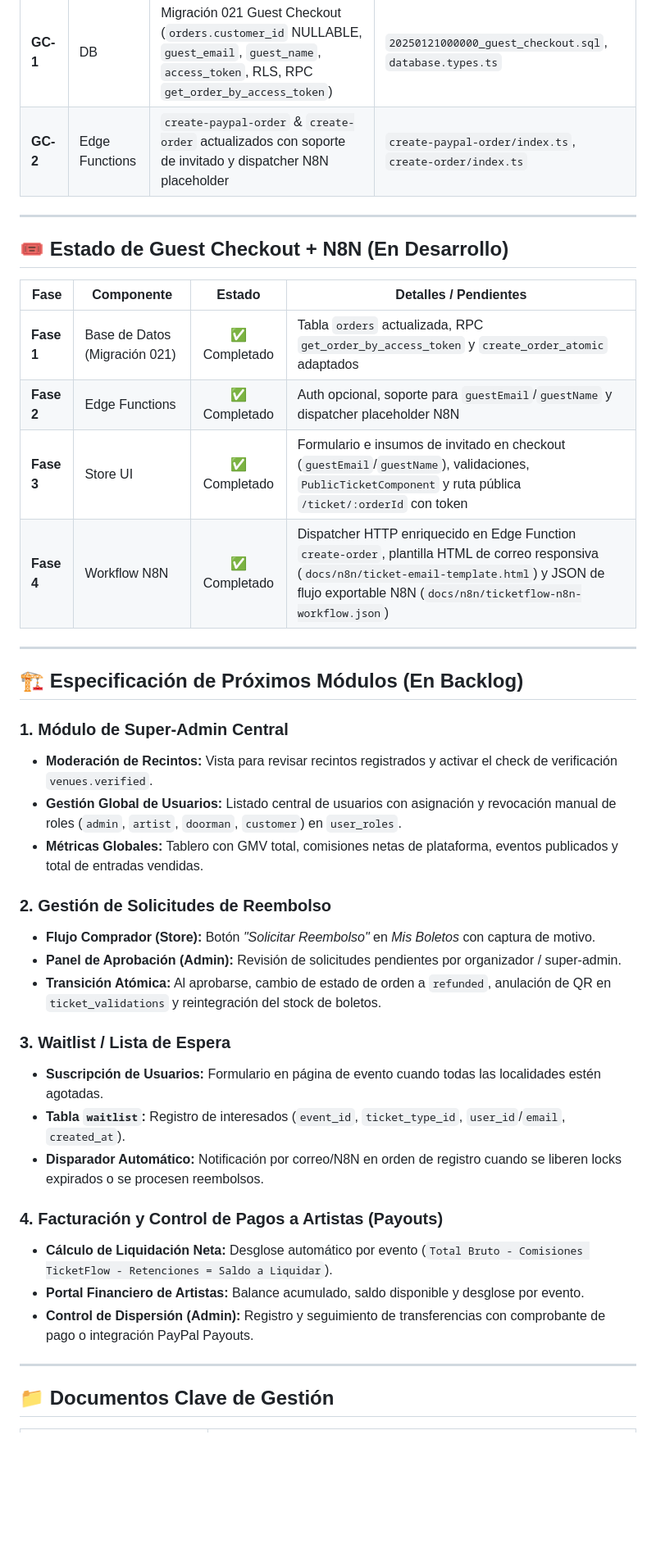
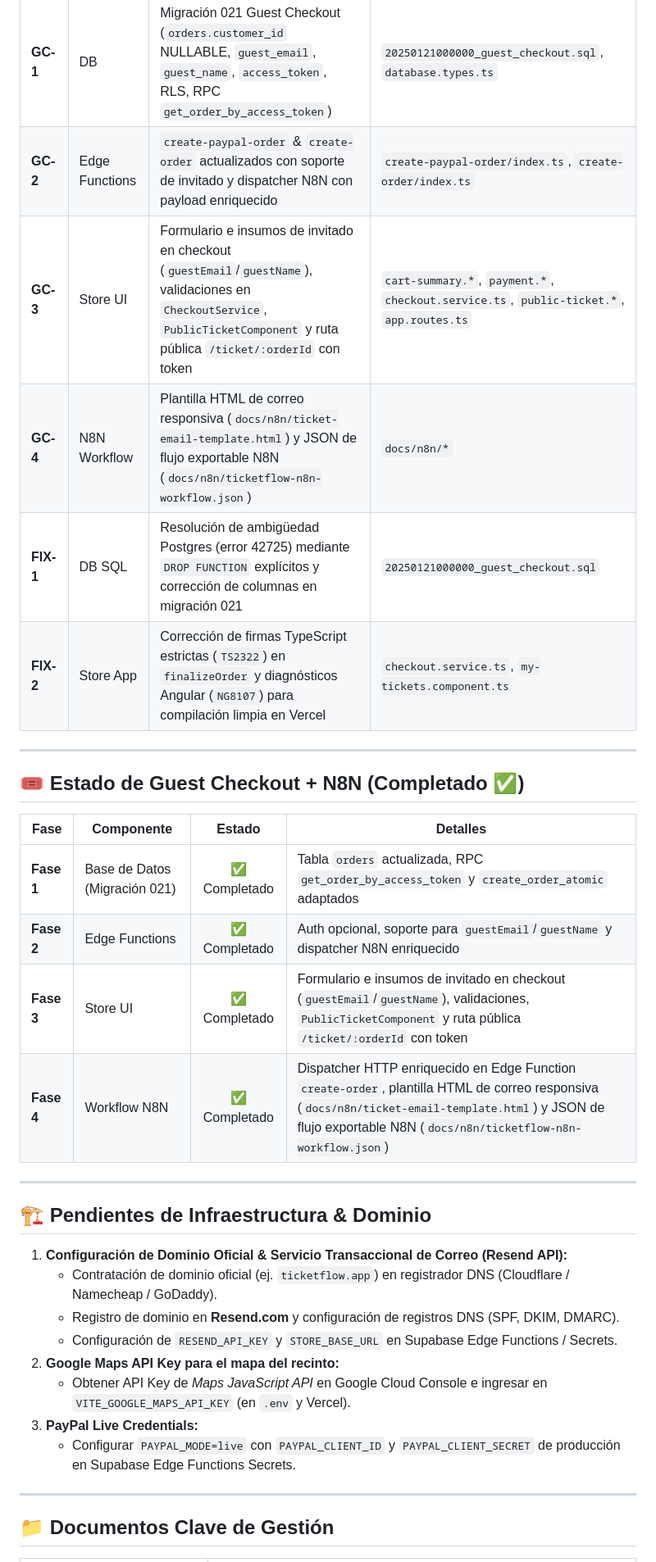
Before and after one commit to raewashere/web-tickets, a Markdown page: docs/06-CHECKPOINT.md, the part around one of its changes. Shown at 82% size. Rendered like a GitHub page; blank space fills up the shorter version.

Commit message:
docs:actualización de tarea

```diff
--- a/docs/06-CHECKPOINT.md
+++ b/docs/06-CHECKPOINT.md
@@ -93,42 +93,35 @@
 | **M16** | Store + Admin + DB | Corrección del Modelo de Precios y Retención de Comisión (El comprador paga exactamente el precio del artista; la comisión se retiene del saldo neto) | `checkout.service.ts`, `cart-summary.*`, `payment.*`, `send-ticket-email`, migración 020 |
 | **UI** | Store | Fix contenedor contador de boletos | `ticket-selector.component.ts` |
 | **GC-1** | DB | Migración 021 Guest Checkout (`orders.customer_id` NULLABLE, `guest_email`, `guest_name`, `access_token`, RLS, RPC `get_order_by_access_token`) | `20250121000000_guest_checkout.sql`, `database.types.ts` |
-| **GC-2** | Edge Functions | `create-paypal-order` & `create-order` actualizados con soporte de invitado y dispatcher N8N placeholder | `create-paypal-order/index.ts`, `create-order/index.ts` |
+| **GC-2** | Edge Functions | `create-paypal-order` & `create-order` actualizados con soporte de invitado y dispatcher N8N con payload enriquecido | `create-paypal-order/index.ts`, `create-order/index.ts` |
+| **GC-3** | Store UI | Formulario e insumos de invitado en checkout (`guestEmail`/`guestName`), validaciones en `CheckoutService`, `PublicTicketComponent` y ruta pública `/ticket/:orderId` con token | `cart-summary.*`, `payment.*`, `checkout.service.ts`, `public-ticket.*`, `app.routes.ts` |
+| **GC-4** | N8N Workflow | Plantilla HTML de correo responsiva (`docs/n8n/ticket-email-template.html`) y JSON de flujo exportable N8N (`docs/n8n/ticketflow-n8n-workflow.json`) | `docs/n8n/*` |
+| **FIX-1** | DB SQL | Resolución de ambigüedad Postgres (error 42725) mediante `DROP FUNCTION` explícitos y corrección de columnas en migración 021 | `20250121000000_guest_checkout.sql` |
+| **FIX-2** | Store App | Corrección de firmas TypeScript estrictas (`TS2322`) en `finalizeOrder` y diagnósticos Angular (`NG8107`) para compilación limpia en Vercel | `checkout.service.ts`, `my-tickets.component.ts` |
 
 ---
 
-## 🎟️ Estado de Guest Checkout + N8N (En Desarrollo)
+## 🎟️ Estado de Guest Checkout + N8N (Completado ✅)
 
-| Fase | Componente | Estado | Detalles / Pendientes |
-|------|------------|:------:|-----------------------|
+| Fase | Componente | Estado | Detalles |
+|------|------------|:------:|----------|
 | **Fase 1** | Base de Datos (Migración 021) | ✅ Completado | Tabla `orders` actualizada, RPC `get_order_by_access_token` y `create_order_atomic` adaptados |
-| **Fase 2** | Edge Functions | ✅ Completado | Auth opcional, soporte para `guestEmail`/`guestName` y dispatcher placeholder N8N |
+| **Fase 2** | Edge Functions | ✅ Completado | Auth opcional, soporte para `guestEmail`/`guestName` y dispatcher N8N enriquecido |
 | **Fase 3** | Store UI | ✅ Completado | Formulario e insumos de invitado en checkout (`guestEmail`/`guestName`), validaciones, `PublicTicketComponent` y ruta pública `/ticket/:orderId` con token |
 | **Fase 4** | Workflow N8N | ✅ Completado | Dispatcher HTTP enriquecido en Edge Function `create-order`, plantilla HTML de correo responsiva (`docs/n8n/ticket-email-template.html`) y JSON de flujo exportable N8N (`docs/n8n/ticketflow-n8n-workflow.json`) |
 
 ---
 
-## 🏗️ Especificación de Próximos Módulos (En Backlog)
+## 🏗️ Pendientes de Infraestructura & Dominio
 
-### 1. Módulo de Super-Admin Central
-- **Moderación de Recintos:** Vista para revisar recintos registrados y activar el check de verificación `venues.verified`.
-- **Gestión Global de Usuarios:** Listado central de usuarios con asignación y revocación manual de roles (`admin`, `artist`, `doorman`, `customer`) en `user_roles`.
-- **Métricas Globales:** Tablero con GMV total, comisiones netas de plataforma, eventos publicados y total de entradas vendidas.
-
-### 2. Gestión de Solicitudes de Reembolso
-- **Flujo Comprador (Store):** Botón *"Solicitar Reembolso"* en *Mis Boletos* con captura de motivo.
-- **Panel de Aprobación (Admin):** Revisión de solicitudes pendientes por organizador / super-admin.
-- **Transición Atómica:** Al aprobarse, cambio de estado de orden a `refunded`, anulación de QR en `ticket_validations` y reintegración del stock de boletos.
-
-### 3. Waitlist / Lista de Espera
-- **Suscripción de Usuarios:** Formulario en página de evento cuando todas las localidades estén agotadas.
-- **Tabla `waitlist`:** Registro de interesados (`event_id`, `ticket_type_id`, `user_id`/`email`, `created_at`).
-- **Disparador Automático:** Notificación por correo/N8N en orden de registro cuando se liberen locks expirados o se procesen reembolsos.
-
-### 4. Facturación y Control de Pagos a Artistas (Payouts)
-- **Cálculo de Liquidación Neta:** Desglose automático por evento (`Total Bruto - Comisiones TicketFlow - Retenciones = Saldo a Liquidar`).
-- **Portal Financiero de Artistas:** Balance acumulado, saldo disponible y desglose por evento.
-- **Control de Dispersión (Admin):** Registro y seguimiento de transferencias con comprobante de pago o integración PayPal Payouts.
+1. **Configuración de Dominio Oficial & Servicio Transaccional de Correo (Resend API):**
+   * Contratación de dominio oficial (ej. `ticketflow.app`) en registrador DNS (Cloudflare / Namecheap / GoDaddy).
+   * Registro de dominio en **Resend.com** y configuración de registros DNS (SPF, DKIM, DMARC).
+   * Configuración de `RESEND_API_KEY` y `STORE_BASE_URL` en Supabase Edge Functions / Secrets.
+2. **Google Maps API Key para el mapa del recinto:**
+   * Obtener API Key de *Maps JavaScript API* en Google Cloud Console e ingresar en `VITE_GOOGLE_MAPS_API_KEY` (en `.env` y Vercel).
+3. **PayPal Live Credentials:**
+   * Configurar `PAYPAL_MODE=live` con `PAYPAL_CLIENT_ID` y `PAYPAL_CLIENT_SECRET` de producción en Supabase Edge Functions Secrets.
 
 ---
 
```
Also changed, not shown: other parts of docs/06-CHECKPOINT.md (+7 -7 lines), docs/08-BACKLOG.md (+5 -0 lines).
